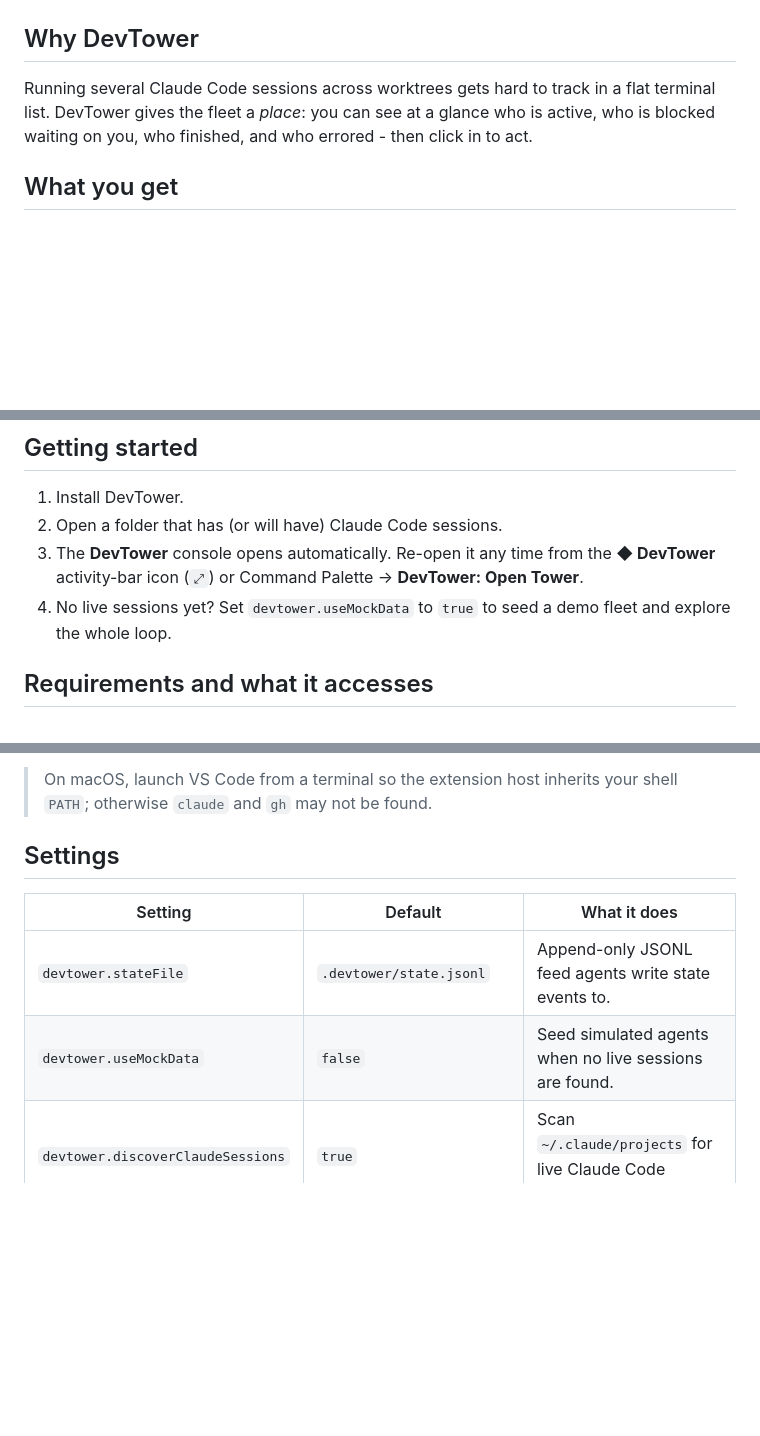
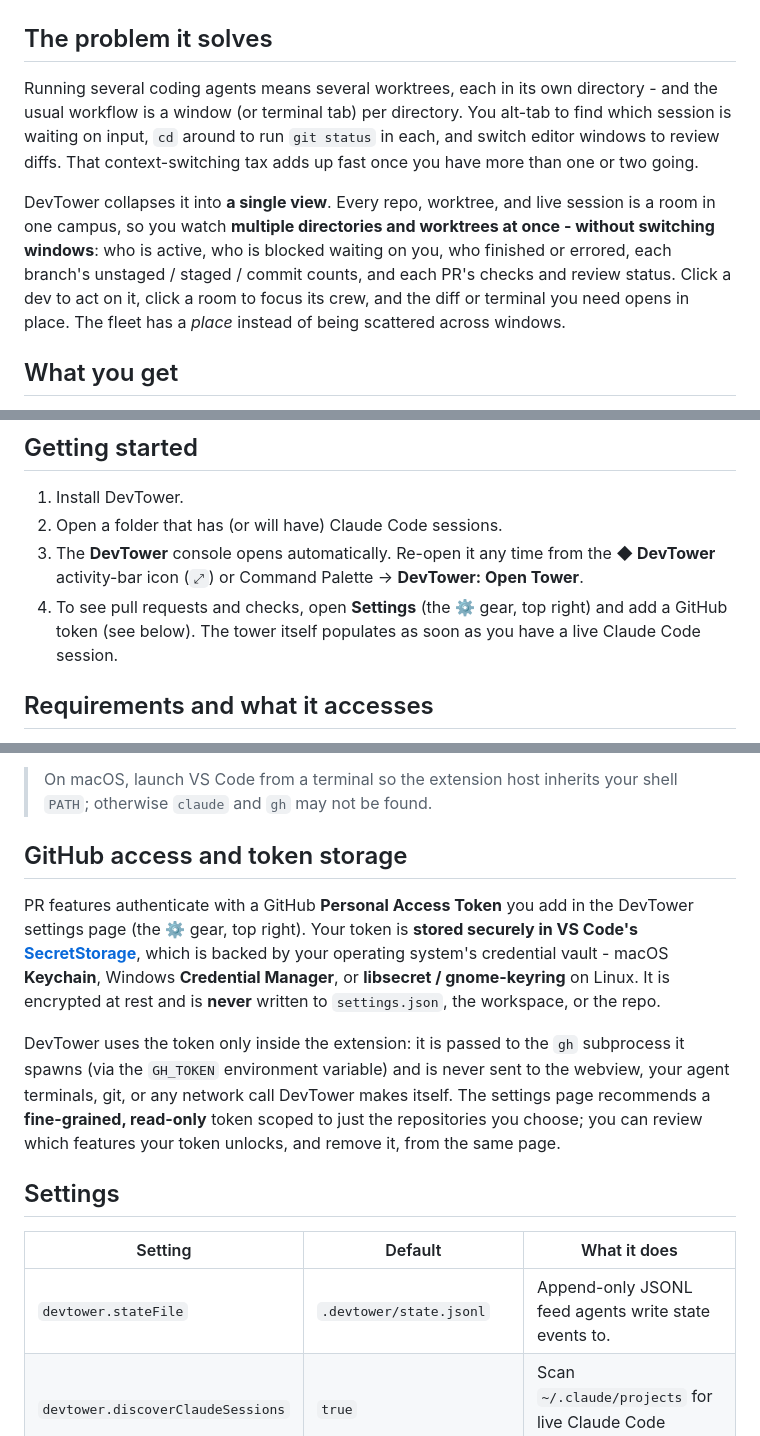
Before and after one commit to BradenTerry/DevTower, a Markdown page: MARKETPLACE.md, 3 parts joined by grey strips. GitHub-like rendering; blank space fills up the shorter version.

```diff
--- a/MARKETPLACE.md
+++ b/MARKETPLACE.md
@@ -10,9 +10,11 @@
 
 ![Inside a room: the cutaway board shows the worktree's branch, unstaged / staged / commit counts with line stats, a synced indicator, and the PR cell (#142 with its checks and review status); the agent works at their desk.](media/room.png)
 
-## Why DevTower
+## The problem it solves
 
-Running several Claude Code sessions across worktrees gets hard to track in a flat terminal list. DevTower gives the fleet a *place*: you can see at a glance who is active, who is blocked waiting on you, who finished, and who errored - then click in to act.
+Running several coding agents means several worktrees, each in its own directory - and the usual workflow is a window (or terminal tab) per directory. You alt-tab to find which session is waiting on input, `cd` around to run `git status` in each, and switch editor windows to review diffs. That context-switching tax adds up fast once you have more than one or two going.
+
+DevTower collapses it into **a single view**. Every repo, worktree, and live session is a room in one campus, so you watch **multiple directories and worktrees at once - without switching windows**: who is active, who is blocked waiting on you, who finished or errored, each branch's unstaged / staged / commit counts, and each PR's checks and review status. Click a dev to act on it, click a room to focus its crew, and the diff or terminal you need opens in place. The fleet has a *place* instead of being scattered across windows.
 
 ## What you get
 
@@ -29,7 +31,7 @@ Running several Claude Code sessions across worktrees gets hard to track in a fl
 1. Install DevTower.
 2. Open a folder that has (or will have) Claude Code sessions.
 3. The **DevTower** console opens automatically. Re-open it any time from the **◆ DevTower** activity-bar icon (`⤢`) or Command Palette -> **DevTower: Open Tower**.
-4. No live sessions yet? Set `devtower.useMockData` to `true` to seed a demo fleet and explore the whole loop.
+4. To see pull requests and checks, open **Settings** (the ⚙ gear, top right) and add a GitHub token (see below). The tower itself populates as soon as you have a live Claude Code session.
 
 ## Requirements and what it accesses
 
@@ -52,6 +54,12 @@ DevTower drives your existing command-line tools and makes **no network calls of
 - Spawns one VS Code integrated terminal per agent.
 
 > On macOS, launch VS Code from a terminal so the extension host inherits your shell `PATH`; otherwise `claude` and `gh` may not be found.
+
+## GitHub access and token storage
+
+PR features authenticate with a GitHub **Personal Access Token** you add in the DevTower settings page (the ⚙ gear, top right). Your token is **stored securely in VS Code's [SecretStorage](https://code.visualstudio.com/api/references/vscode-api#SecretStorage)**, which is backed by your operating system's credential vault - macOS **Keychain**, Windows **Credential Manager**, or **libsecret / gnome-keyring** on Linux. It is encrypted at rest and is **never** written to `settings.json`, the workspace, or the repo.
+
+DevTower uses the token only inside the extension: it is passed to the `gh` subprocess it spawns (via the `GH_TOKEN` environment variable) and is never sent to the webview, your agent terminals, git, or any network call DevTower makes itself. The settings page recommends a **fine-grained, read-only** token scoped to just the repositories you choose; you can review which features your token unlocks, and remove it, from the same page.
 
 <!--
 More screenshots: drop captures into media/ and uncomment.
@@ -65,7 +73,6 @@ More screenshots: drop captures into media/ and uncomment.
 | Setting | Default | What it does |
 |---|---|---|
 | `devtower.stateFile` | `.devtower/state.jsonl` | Append-only JSONL feed agents write state events to. |
-| `devtower.useMockData` | `false` | Seed simulated agents when no live sessions are found. |
 | `devtower.discoverClaudeSessions` | `true` | Scan `~/.claude/projects` for live Claude Code sessions. |
 | `devtower.pollIntervalMs` | `8000` | How often to rescan for live sessions. |
 | `devtower.sessionMaxAgeHours` | `24` | How far back to scan transcripts for sessions. |
```
Also changed, not shown: other parts of MARKETPLACE.md (+1 -1 lines), README.md (+15 -3 lines).
